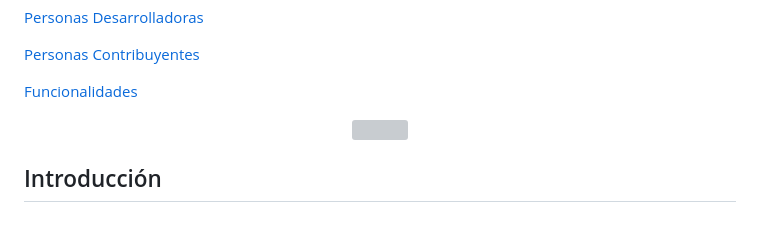
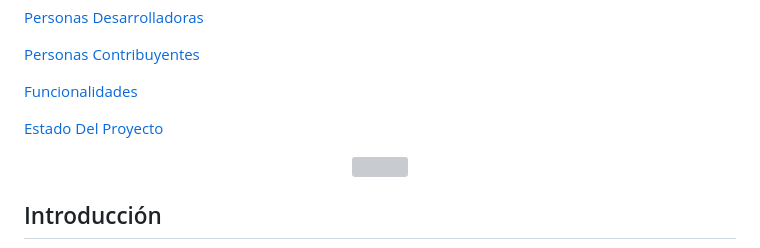
Before and after one commit to francisAfundacion/DWES, a Markdown page: README.md, the part around the change printed below. Drawn GitHub-style; blank space fills up the shorter version; grey boxes are pictures that could not be loaded.

Commit message:
Update README.md
añadir estado del proyecto

```diff
--- a/README.md
+++ b/README.md
@@ -16,6 +16,7 @@
 
 [Funcionalidades](#funcionalidades)
 
+[Estado Del Proyecto](#estado-del-proyecto)
 
 <p align="center">
   <img src="https://github.com/user-attachments/assets/20e13f32-e8a5-48f6-8ef4-b1da87473d8a">
```
Also changed, not shown: other parts of README.md (+6 -0 lines).
